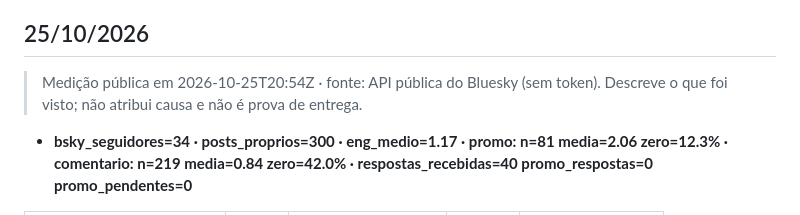
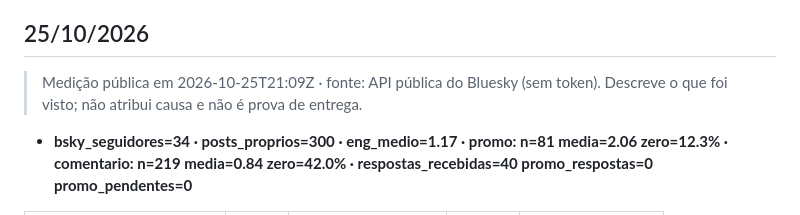
Before and after one commit to reboclbrank-max/site, a Markdown page: posts/desempenho.md, the part around the change. Drawn GitHub-style.

Commit message:
📊 desempenho 25/10 21:09

```diff
--- a/posts/desempenho.md
+++ b/posts/desempenho.md
@@ -4,7 +4,7 @@
 
 ## 25/10/2026
 
-> Medição pública em 2026-10-25T20:54Z · fonte: API pública do Bluesky (sem token). Descreve o que foi visto; não atribui causa e não é prova de entrega.
+> Medição pública em 2026-10-25T21:09Z · fonte: API pública do Bluesky (sem token). Descreve o que foi visto; não atribui causa e não é prova de entrega.
 
 - **bsky_seguidores=34 · posts_proprios=300 · eng_medio=1.17 · promo: n=81 media=2.06 zero=12.3% · comentario: n=219 media=0.84 zero=42.0% · respostas_recebidas=40 promo_respostas=0 promo_pendentes=0**
 
```
